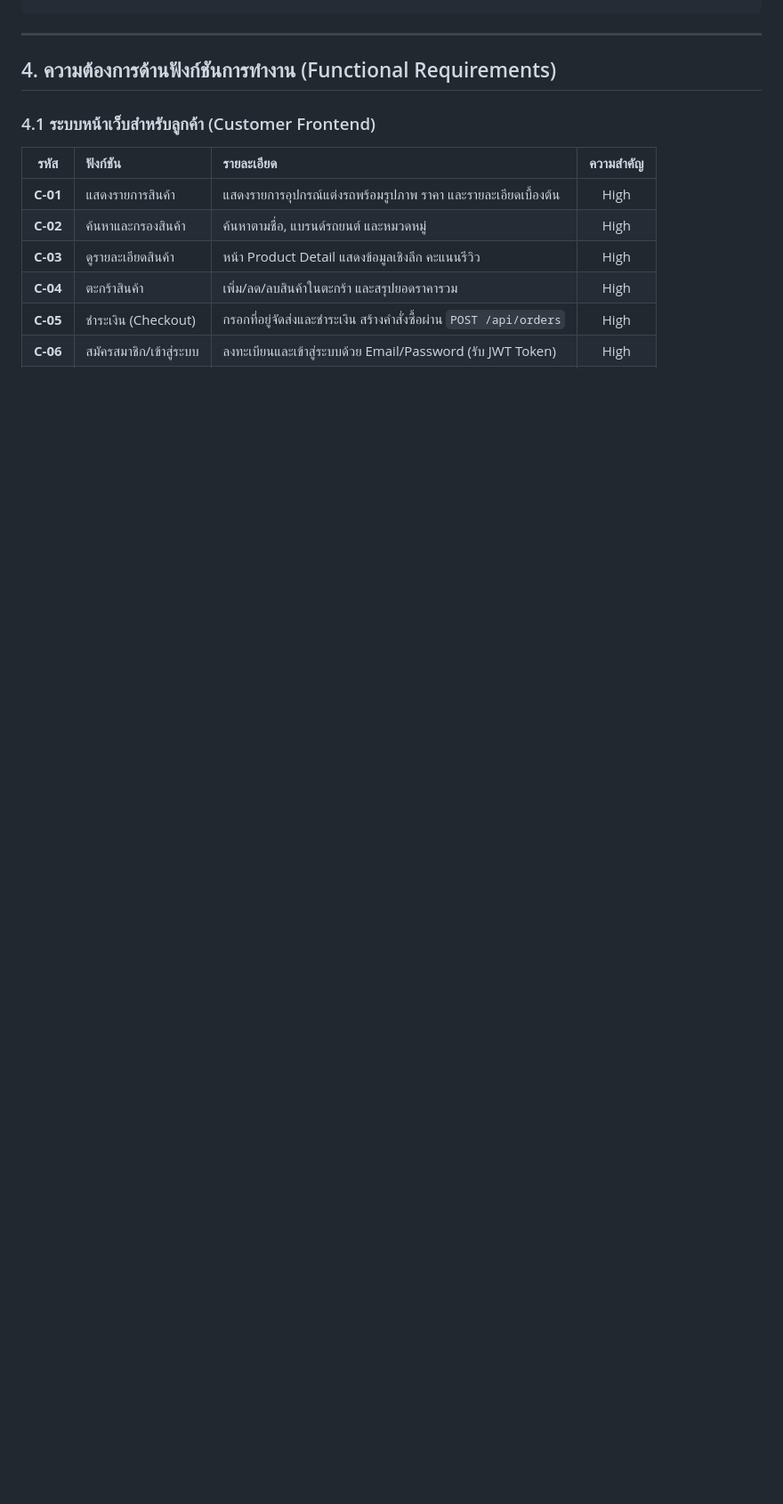
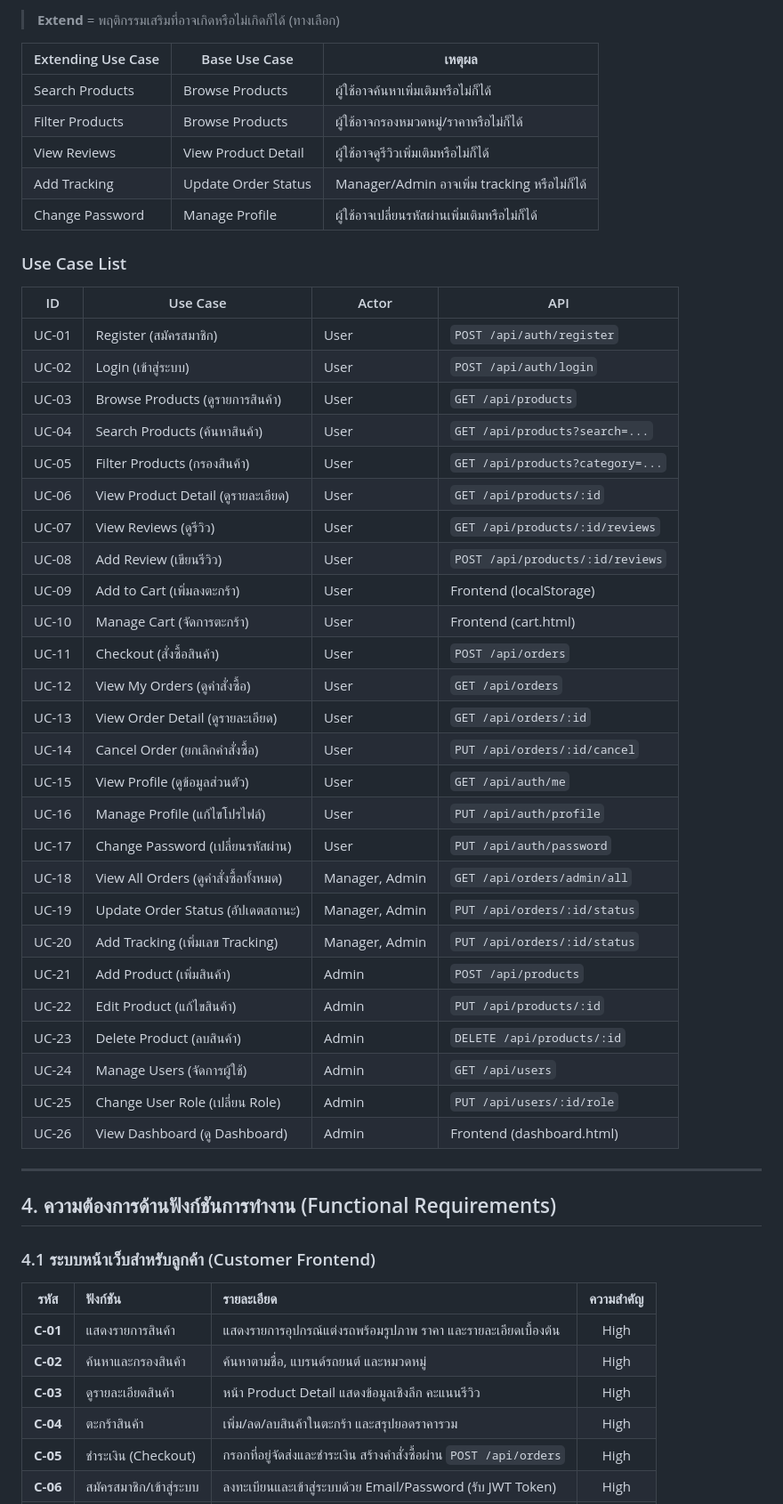
Before and after one commit to Nattapong7557/PJ_Car-Accessories, a Markdown page: README.md, the part around one of its changes. Shown at 89% size. Rendered like a GitHub page; blank space fills up the shorter version.

```diff
--- a/README.md
+++ b/README.md
@@ -130,3 +160,43 @@ PJ_Car-Accessories/
+> **Extend** = พฤติกรรมเสริมที่อาจเกิดหรือไม่เกิดก็ได้ (ทางเลือก)
+
+| Extending Use Case | Base Use Case | เหตุผล |
+|--------------------|---------------|--------|
+| Search Products | Browse Products | ผู้ใช้อาจค้นหาเพิ่มเติมหรือไม่ก็ได้ |
+| Filter Products | Browse Products | ผู้ใช้อาจกรองหมวดหมู่/ราคาหรือไม่ก็ได้ |
+| View Reviews | View Product Detail | ผู้ใช้อาจดูรีวิวเพิ่มเติมหรือไม่ก็ได้ |
+| Add Tracking | Update Order Status | Manager/Admin อาจเพิ่ม tracking หรือไม่ก็ได้ |
+| Change Password | Manage Profile | ผู้ใช้อาจเปลี่ยนรหัสผ่านเพิ่มเติมหรือไม่ก็ได้ |
+
+### Use Case List
+
+| ID | Use Case | Actor | API |
+|----|----------|-------|-----|
+| UC-01 | Register (สมัครสมาชิก) | User | `POST /api/auth/register` |
+| UC-02 | Login (เข้าสู่ระบบ) | User | `POST /api/auth/login` |
+| UC-03 | Browse Products (ดูรายการสินค้า) | User | `GET /api/products` |
+| UC-04 | Search Products (ค้นหาสินค้า) | User | `GET /api/products?search=...` |
+| UC-05 | Filter Products (กรองสินค้า) | User | `GET /api/products?category=...` |
+| UC-06 | View Product Detail (ดูรายละเอียด) | User | `GET /api/products/:id` |
+| UC-07 | View Reviews (ดูรีวิว) | User | `GET /api/products/:id/reviews` |
+| UC-08 | Add Review (เขียนรีวิว) | User | `POST /api/products/:id/reviews` |
+| UC-09 | Add to Cart (เพิ่มลงตะกร้า) | User | Frontend (localStorage) |
+| UC-10 | Manage Cart (จัดการตะกร้า) | User | Frontend (cart.html) |
+| UC-11 | Checkout (สั่งซื้อสินค้า) | User | `POST /api/orders` |
+| UC-12 | View My Orders (ดูคำสั่งซื้อ) | User | `GET /api/orders` |
+| UC-13 | View Order Detail (ดูรายละเอียด) | User | `GET /api/orders/:id` |
+| UC-14 | Cancel Order (ยกเลิกคำสั่งซื้อ) | User | `PUT /api/orders/:id/cancel` |
+| UC-15 | View Profile (ดูข้อมูลส่วนตัว) | User | `GET /api/auth/me` |
+| UC-16 | Manage Profile (แก้ไขโปรไฟล์) | User | `PUT /api/auth/profile` |
+| UC-17 | Change Password (เปลี่ยนรหัสผ่าน) | User | `PUT /api/auth/password` |
+| UC-18 | View All Orders (ดูคำสั่งซื้อทั้งหมด) | Manager, Admin | `GET /api/orders/admin/all` |
+| UC-19 | Update Order Status (อัปเดตสถานะ) | Manager, Admin | `PUT /api/orders/:id/status` |
+| UC-20 | Add Tracking (เพิ่มเลข Tracking) | Manager, Admin | `PUT /api/orders/:id/status` |
+| UC-21 | Add Product (เพิ่มสินค้า) | Admin | `POST /api/products` |
+| UC-22 | Edit Product (แก้ไขสินค้า) | Admin | `PUT /api/products/:id` |
+| UC-23 | Delete Product (ลบสินค้า) | Admin | `DELETE /api/products/:id` |
+| UC-24 | Manage Users (จัดการผู้ใช้) | Admin | `GET /api/users` |
+| UC-25 | Change User Role (เปลี่ยน Role) | Admin | `PUT /api/users/:id/role` |
+| UC-26 | View Dashboard (ดู Dashboard) | Admin | Frontend (dashboard.html) |
 
 ---
 
```
Also changed, not shown: other parts of README.md (+30 -0 lines), usecase_diagram.png (added).
